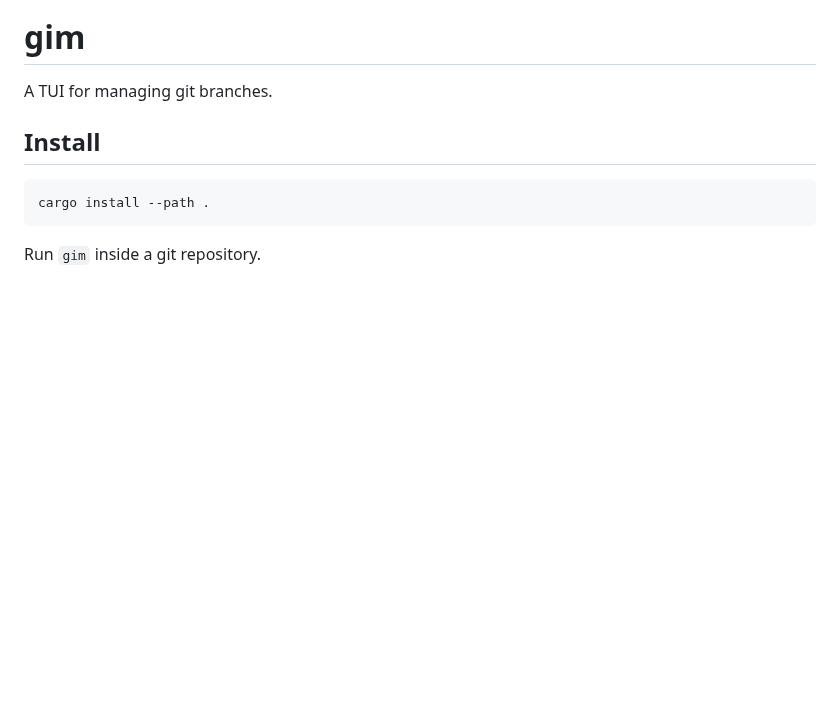
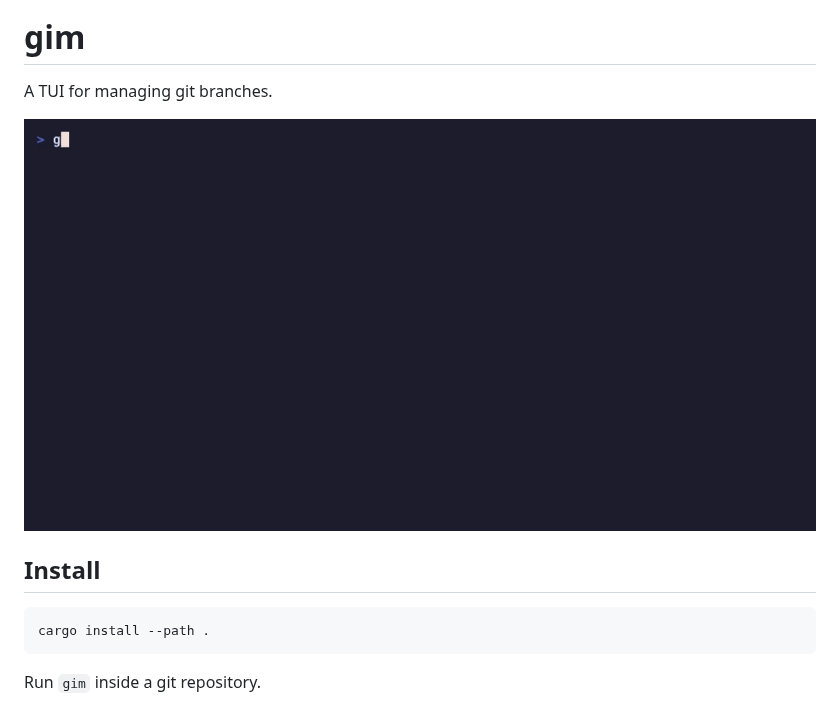
Before and after one commit to e5pe0n/gim, a Markdown page: README.md, the part around the change. GitHub-like rendering; pictures changed too: assets/demo.gif (added); blank space fills up the shorter version.

Commit message:
Add demo gif to README
Recorded with VHS from assets/demo.tape.

Co-Authored-By: Claude Opus 5.5 <noreply@anthropic.com>

```diff
--- a/README.md
+++ b/README.md
@@ -1,6 +1,8 @@
 # gim
 
 A TUI for managing git branches.
+
+![gim demo](assets/demo.gif)
 
 ## Install
 
```
Also changed, not shown: 1 other file.
